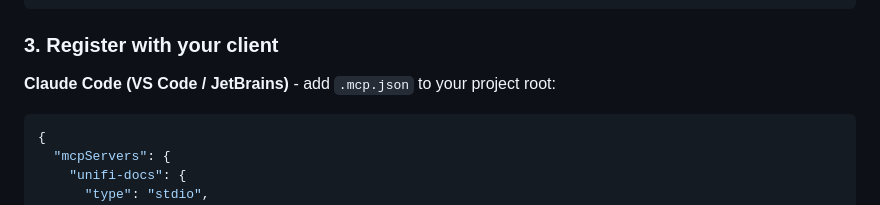
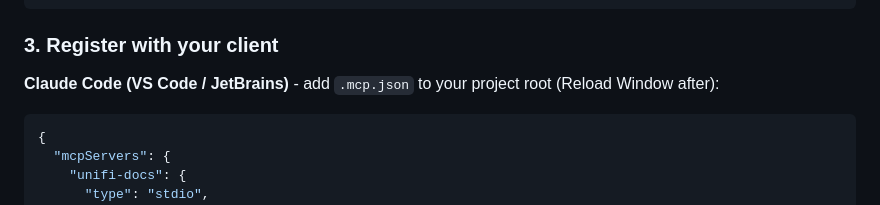
Before and after one commit to KallistoX/mcp-unifi-applications, a Markdown page: README.md, the part around the change. Drawn GitHub-style.

Commit message:
add reload window hint

````diff
--- a/README.md
+++ b/README.md
@@ -67,7 +67,7 @@ pip install .
 
 ### 3. Register with your client
 
-**Claude Code (VS Code / JetBrains)** - add `.mcp.json` to your project root:
+**Claude Code (VS Code / JetBrains)** - add `.mcp.json` to your project root (Reload Window after):
 
 ```json
 {
````
